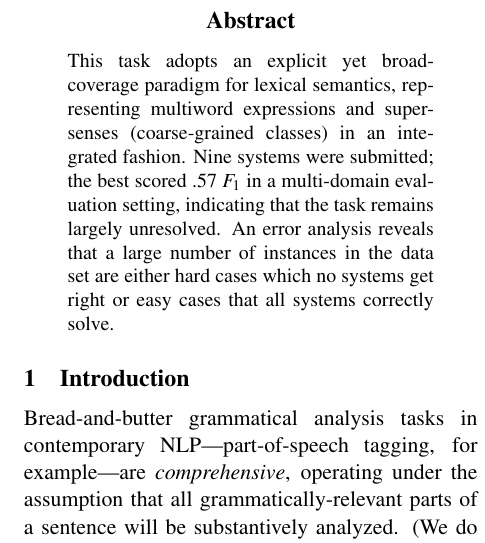
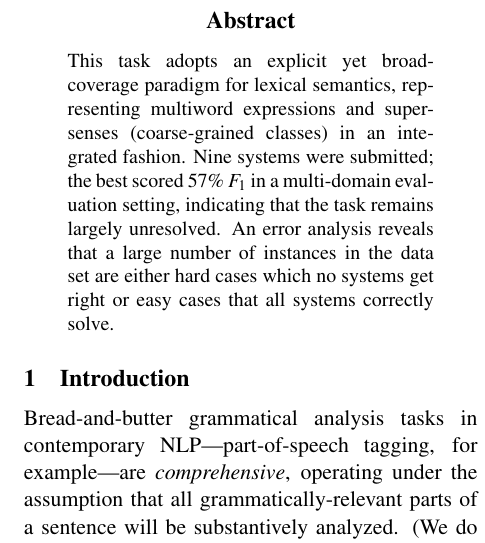
Before and after one commit to dimsum16/dimsum-task-paper, a LaTeX paper (dimsum16.tex): part of one column of page 1 of 13, cut so that both start at the same text. Compiled offline with pdfLaTeX.

Commit message:
scores as percentages

```diff
--- a/dimsum16.tex
+++ b/dimsum16.tex
@@ -354,7 +354,7 @@ College Park, Maryland, USA\\ % email won't fit here, so put them all in the mid
 \begin{abstract}
 This task adopts an explicit yet broad-coverage paradigm for lexical semantics, representing
 multiword expressions and supersenses (coarse-grained classes) in an integrated fashion.
-Nine systems were submitted; the best scored .57 $F_1$ in a multi-domain evaluation setting,
+Nine systems were submitted; the best scored 57\% $F_1$ in a multi-domain evaluation setting,
 indicating that the task remains largely unresolved.
 An error analysis reveals that a large number of instances in the data set are either hard cases
 which no systems get right or easy cases that all systems correctly solve.
```
Also changed, not shown: dimsum16.tex (2 more changed lines).
